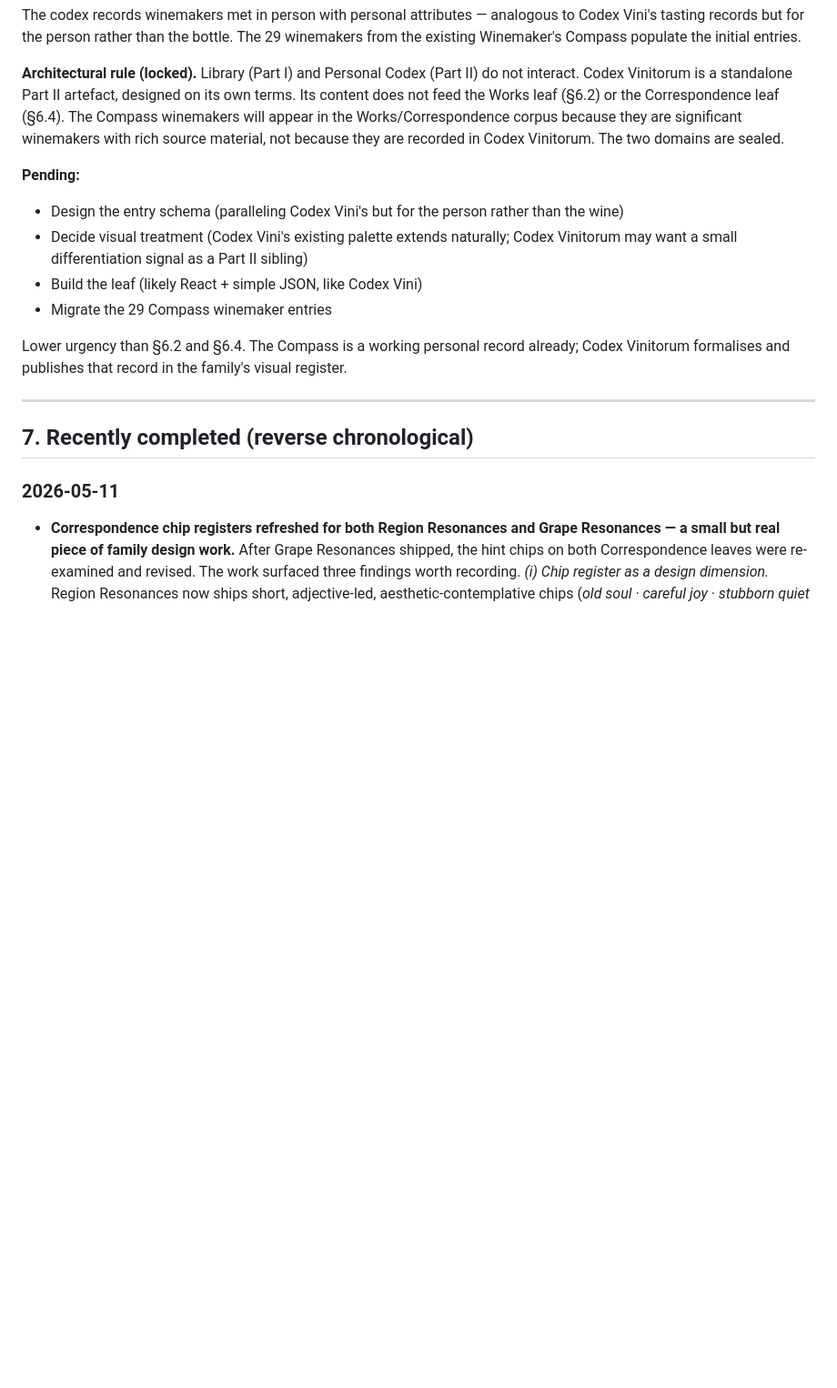
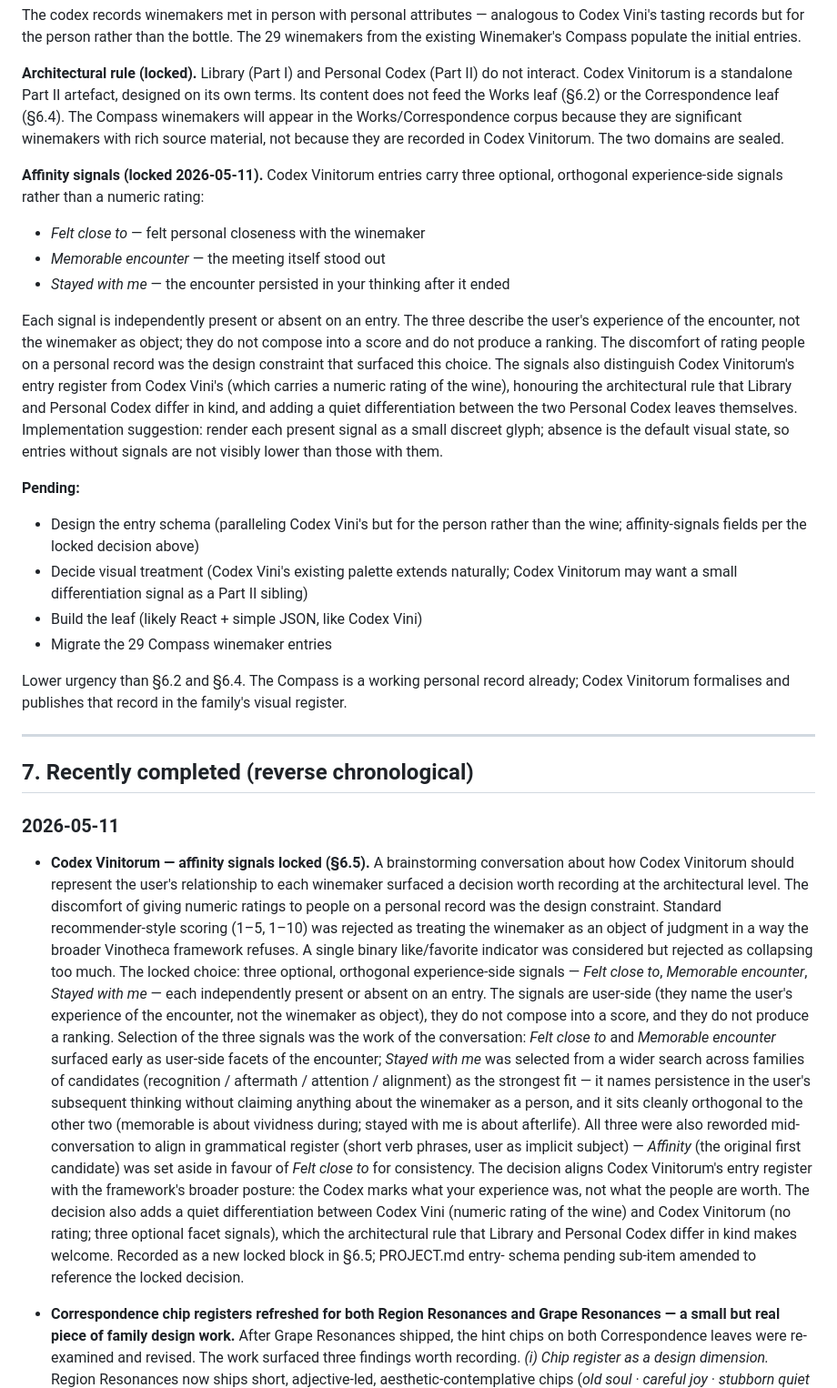
Before and after one commit to jskarabot18/vinotheca, a Markdown page: PROJECT.md, the part around one of its changes. Shown at 91% size. Rendered like a GitHub page; blank space fills up the shorter version.

Commit message:
PROJECT.md v0.24: Codex Vinitorum affinity signals locked
- §6.5: new locked block documents three optional, orthogonal experience-side
  signals (Felt close to / Memorable encounter / Stayed with me) replacing
  any numeric rating of winemakers. The discomfort of rating people on a
  personal record was the design constraint.
- §7: new entry recording the design conversation and signal-selection
  process, including the Affinity → Felt close to rewording for grammatical
  register consistency.
- Codex Vinitorum entries do not rank winemakers; the Codex marks the user's
  experience, not the winemaker's worth.

```diff
--- a/PROJECT.md
+++ b/PROJECT.md
@@ -582,9 +582,31 @@ winemakers will appear in the Works/Correspondence corpus because
 they are significant winemakers with rich source material, not because
 they are recorded in Codex Vinitorum. The two domains are sealed.
 
+**Affinity signals (locked 2026-05-11).** Codex Vinitorum entries
+carry three optional, orthogonal experience-side signals rather than
+a numeric rating:
+
+- *Felt close to* — felt personal closeness with the winemaker
+- *Memorable encounter* — the meeting itself stood out
+- *Stayed with me* — the encounter persisted in your thinking after it ended
+
+Each signal is independently present or absent on an entry. The three
+describe the user's experience of the encounter, not the winemaker as
+object; they do not compose into a score and do not produce a ranking.
+The discomfort of rating people on a personal record was the design
+constraint that surfaced this choice. The signals also distinguish
+Codex Vinitorum's entry register from Codex Vini's (which carries a
+numeric rating of the wine), honouring the architectural rule that
+Library and Personal Codex differ in kind, and adding a quiet
+differentiation between the two Personal Codex leaves themselves.
+Implementation suggestion: render each present signal as a small
+discreet glyph; absence is the default visual state, so entries
+without signals are not visibly lower than those with them.
+
 **Pending:**
 - Design the entry schema (paralleling Codex Vini's but for the person
-  rather than the wine)
+  rather than the wine; affinity-signals fields per the locked
+  decision above)
 - Decide visual treatment (Codex Vini's existing palette extends
   naturally; Codex Vinitorum may want a small differentiation signal
   as a Part II sibling)
@@ -600,6 +622,45 @@ in the family's visual register.
 ## 7. Recently completed (reverse chronological)
 
 ### 2026-05-11
+
+- **Codex Vinitorum — affinity signals locked (§6.5).** A
+  brainstorming conversation about how Codex Vinitorum should
+  represent the user's relationship to each winemaker surfaced a
+  decision worth recording at the architectural level. The
+  discomfort of giving numeric ratings to people on a personal
+  record was the design constraint. Standard recommender-style
+  scoring (1–5, 1–10) was rejected as treating the winemaker as
+  an object of judgment in a way the broader Vinotheca framework
+  refuses. A single binary like/favorite indicator was considered
+  but rejected as collapsing too much. The locked choice: three
+  optional, orthogonal experience-side signals — *Felt close to*,
+  *Memorable encounter*, *Stayed with me* — each independently
+  present or absent on an entry. The signals are user-side (they
+  name the user's experience of the encounter, not the winemaker
+  as object), they do not compose into a score, and they do not
+  produce a ranking. Selection of the three signals was the work
+  of the conversation: *Felt close to* and *Memorable encounter*
+  surfaced early as user-side facets of the encounter; *Stayed
+  with me* was selected from a wider search across families of
+  candidates (recognition / aftermath / attention / alignment) as
+  the strongest fit — it names persistence in the user's
+  subsequent thinking without claiming anything about the
+  winemaker as a person, and it sits cleanly orthogonal to the
+  other two (memorable is about vividness during; stayed with me
+  is about afterlife). All three were also reworded mid-
+  conversation to align in grammatical register (short verb
+  phrases, user as implicit subject) — *Affinity* (the original
+  first candidate) was set aside in favour of *Felt close to* for
+  consistency. The decision aligns Codex Vinitorum's entry
+  register with the framework's broader posture: the Codex marks
+  what your experience was, not what the people are worth. The
+  decision also adds a quiet differentiation between Codex Vini
+  (numeric rating of the wine) and Codex Vinitorum (no rating;
+  three optional facet signals), which the architectural rule
+  that Library and Personal Codex differ in kind makes welcome.
+  Recorded as a new locked block in §6.5; PROJECT.md entry-
+  schema pending sub-item amended to reference the locked
+  decision.
 
 - **Correspondence chip registers refreshed for both Region Resonances
   and Grape Resonances — a small but real piece of family design
```
Also changed, not shown: other parts of PROJECT.md (+31 -0 lines).
